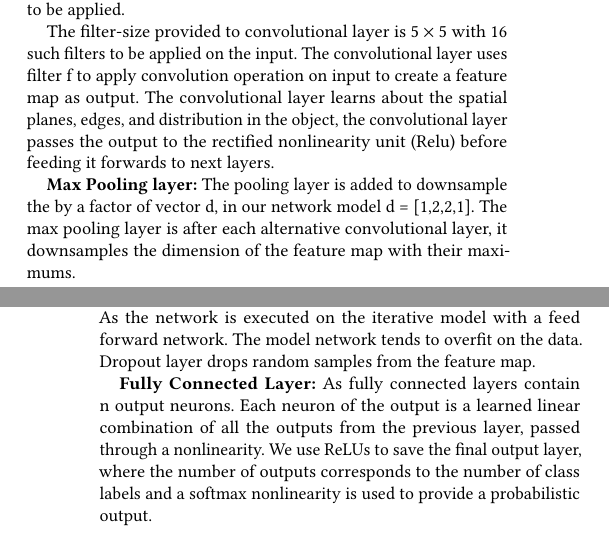
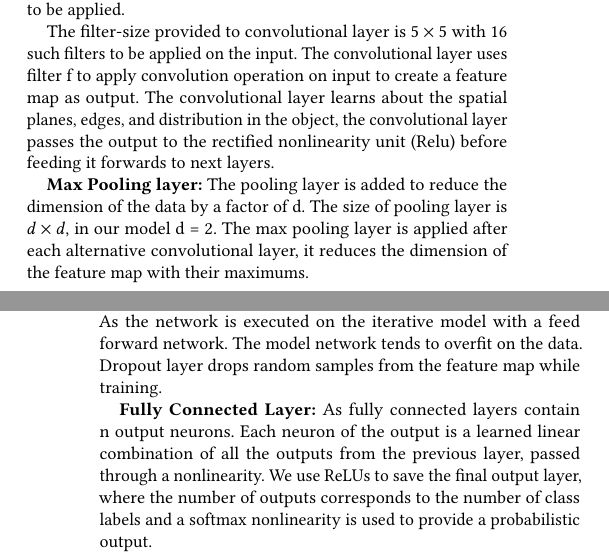
Before and after one commit to kiat/debs2019, a LaTeX paper (paper/main.tex, which reads paper/architecture2.tex): two parts of the columns of pages 3 and 4 of 6, joined at a grey line, cut so that both start at the same text. Compiled offline with pdfLaTeX.

Commit message:
layers explaination corrected

```diff
--- a/paper/architecture2.tex
+++ b/paper/architecture2.tex
@@ -34,14 +34,15 @@ the convolutional layer passes the output to the rectified nonlinearity unit (Re
 it forwards to next layers.
 
 \textbf{Max Pooling layer:}
-The pooling layer is added to downsample the by a factor of vector d, in
-our network model d = [1,2,2,1]. The max pooling layer is after each alternative convolutional
-layer, it downsamples the dimension of the feature map with their maximums.
+The pooling layer is added to reduce the dimension of the data by a factor of d.
+The size of pooling layer is  $d \times  d$, in our model d = 2.
+The max pooling layer is applied after each alternative convolutional
+layer, it reduces the dimension of the feature map with their maximums.
 
 \textbf{Dropout Layer:}
 Dropout layer is used for reducing overfitting. As the network is executed on the iterative model with a feed forward network.
 The model network tends to overfit on the data. Dropout layer drops random samples from the feature
-map.
+map while training.
 
 \textbf{Fully Connected Layer:}
 As fully connected layers contain n output neurons. Each neuron of the output is a learned linear
```
